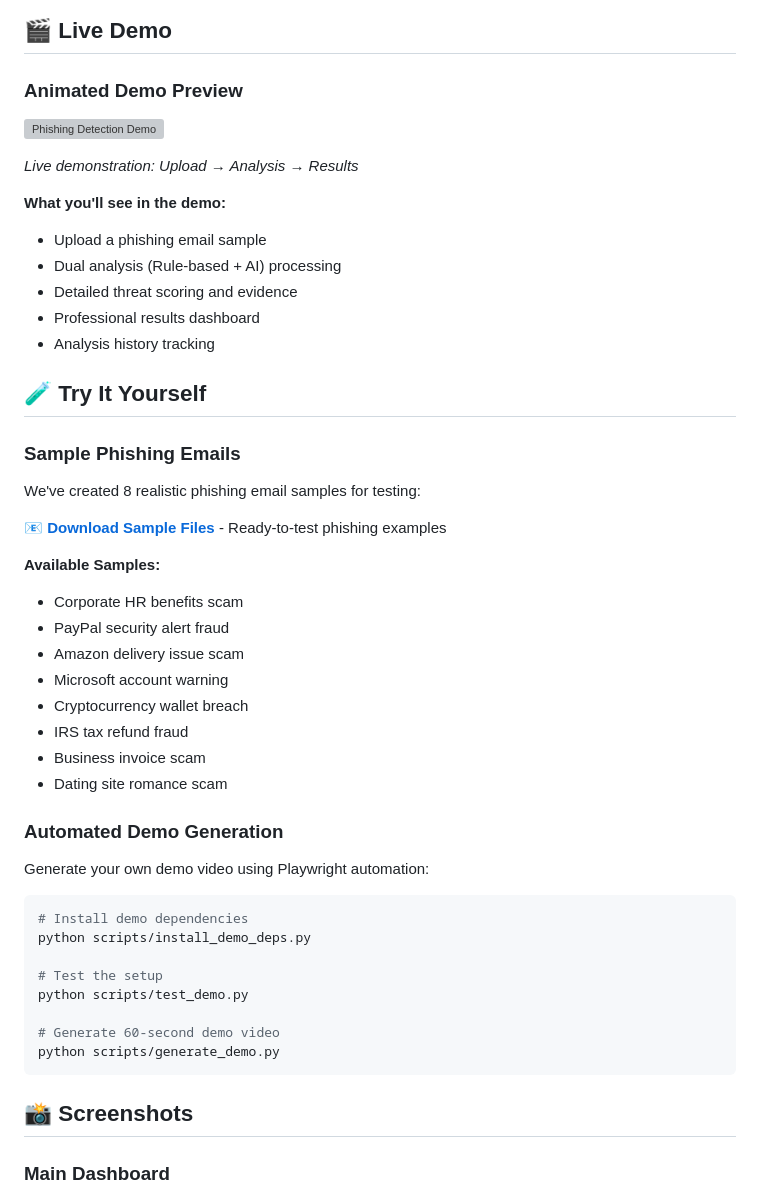
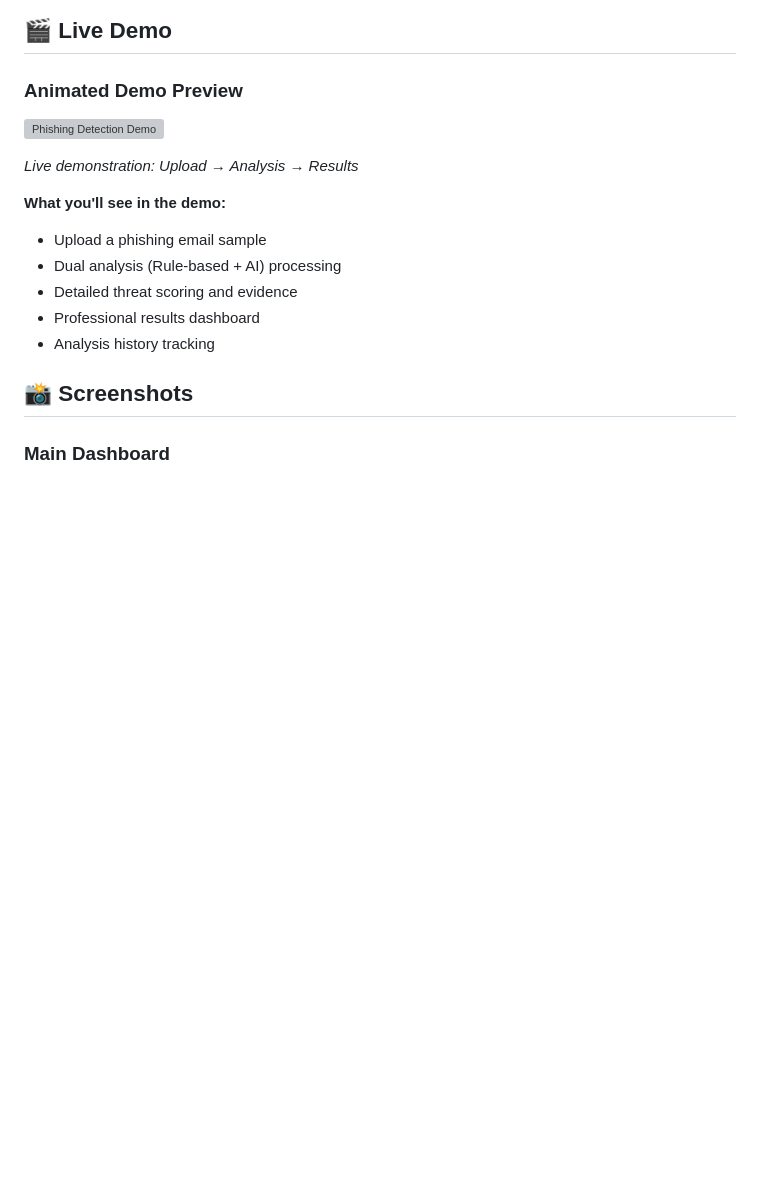
Before and after one commit to Rblea97/Phishing_Email_analyzer, a Markdown page: README.md, the part around the change. GitHub-like rendering; blank space fills up the shorter version; grey boxes are pictures that could not be loaded.

Commit message:
Clean up README - remove unnecessary demo generation section
- Removed automated demo generation instructions
- Removed sample files section that wasn't requested
- Streamlined README to focus on core project features
- Kept clean demo GIF and essential documentation

````diff
--- a/README.md
+++ b/README.md
@@ -32,37 +32,6 @@ This project demonstrates sophisticated phishing detection capabilities using a
 - Detailed threat scoring and evidence
 - Professional results dashboard
 - Analysis history tracking
-
-## 🧪 Try It Yourself
-
-### Sample Phishing Emails
-We've created 8 realistic phishing email samples for testing:
-
-📧 **[Download Sample Files](samples_for_users/)** - Ready-to-test phishing examples
-
-**Available Samples:**
-- Corporate HR benefits scam
-- PayPal security alert fraud
-- Amazon delivery issue scam
-- Microsoft account warning
-- Cryptocurrency wallet breach
-- IRS tax refund fraud
-- Business invoice scam
-- Dating site romance scam
-
-### Automated Demo Generation
-Generate your own demo video using Playwright automation:
-
-```bash
-# Install demo dependencies
-python scripts/install_demo_deps.py
-
-# Test the setup
-python scripts/test_demo.py
-
-# Generate 60-second demo video
-python scripts/generate_demo.py
-```
 
 ## 📸 Screenshots
 
````
